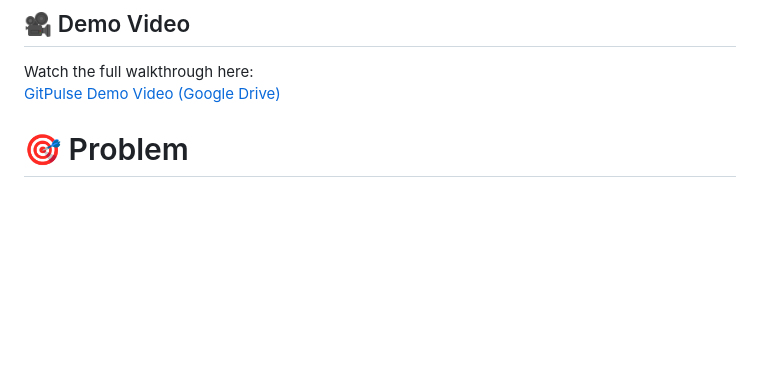
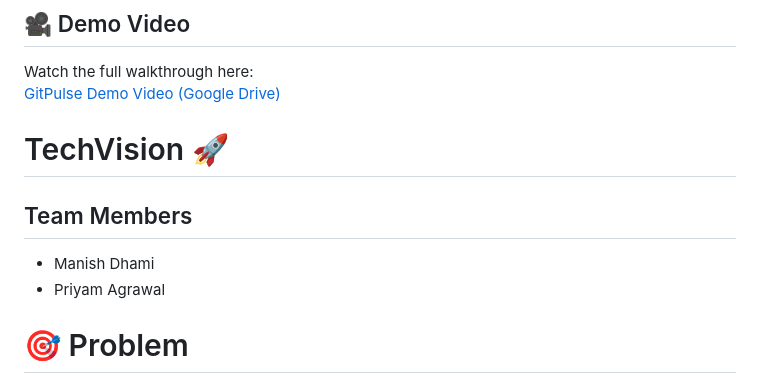
Before and after one commit to Manish640326/GitPulse, a Markdown page: README.md, the part around the change. Rendered like a GitHub page; blank space fills up the shorter version.

Commit message:
Add TechVision section with team members
Added TechVision section with team members to README.

```diff
--- a/README.md
+++ b/README.md
@@ -21,6 +21,12 @@ The goal is simple:
 
 Watch the full walkthrough here:
 [GitPulse Demo Video (Google Drive)](https://drive.google.com/drive/folders/10ujctlrAttuXb4_WgJcSfHwjRdV2eguD)
+
+# TechVision 🚀
+
+## Team Members
+- Manish Dhami
+- Priyam Agrawal
 
 # 🎯 Problem
 
```
